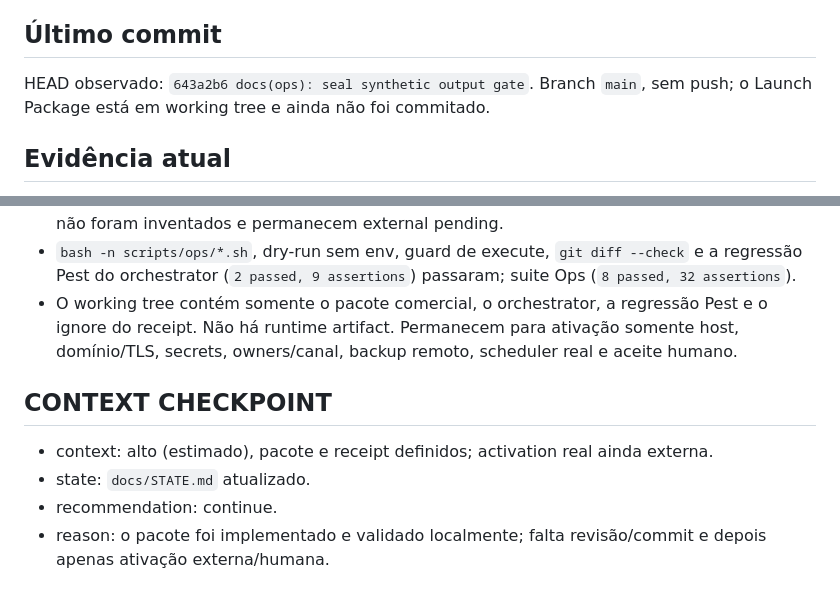
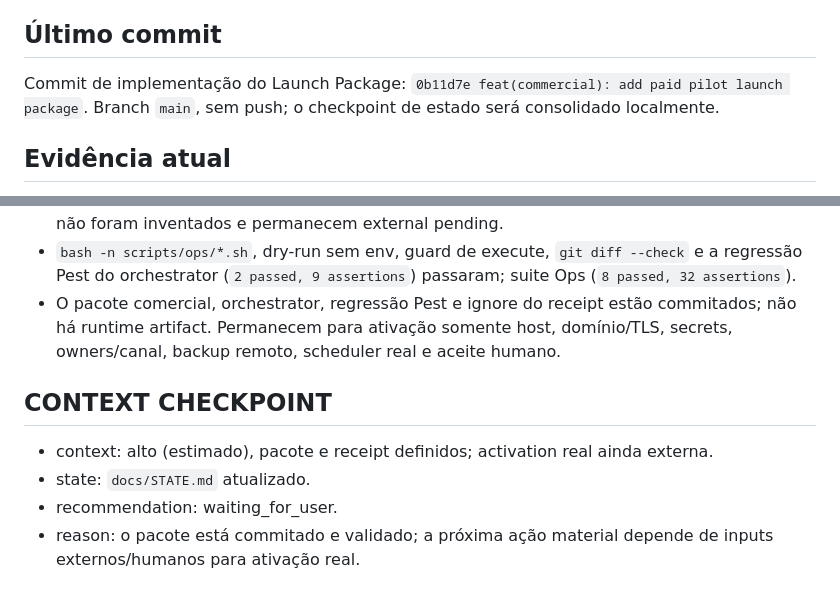
Before and after one commit to mercynet/ead-2026, a Markdown page: docs/STATE.md, 2 parts joined by grey strips. Rendered like a GitHub page.

Commit message:
docs: refresh paid pilot handoff state

```diff
--- a/docs/STATE.md
+++ b/docs/STATE.md
@@ -31,8 +31,8 @@ humanas separadas.
 
 ## Último commit
 
-HEAD observado: `643a2b6 docs(ops): seal synthetic output gate`. Branch `main`, sem push; o Launch
-Package está em working tree e ainda não foi commitado.
+Commit de implementação do Launch Package: `0b11d7e feat(commercial): add paid pilot launch package`.
+Branch `main`, sem push; o checkpoint de estado será consolidado localmente.
 
 ## Evidência atual
 
@@ -51,13 +51,13 @@ Package está em working tree e ainda não foi commitado.
   foram inventados e permanecem external pending.
 - `bash -n scripts/ops/*.sh`, dry-run sem env, guard de execute, `git diff --check` e a regressão
   Pest do orchestrator (`2 passed, 9 assertions`) passaram; suite Ops (`8 passed, 32 assertions`).
-- O working tree contém somente o pacote comercial, o orchestrator, a regressão Pest e o ignore do
-  receipt. Não há runtime artifact. Permanecem para ativação somente host, domínio/TLS, secrets,
-  owners/canal, backup remoto, scheduler real e aceite humano.
+- O pacote comercial, orchestrator, regressão Pest e ignore do receipt estão commitados; não há
+  runtime artifact. Permanecem para ativação somente host, domínio/TLS, secrets, owners/canal,
+  backup remoto, scheduler real e aceite humano.
 
 ## CONTEXT CHECKPOINT
 
 - context: alto (estimado), pacote e receipt definidos; activation real ainda externa.
 - state: `docs/STATE.md` atualizado.
-- recommendation: continue.
-- reason: o pacote foi implementado e validado localmente; falta revisão/commit e depois apenas ativação externa/humana.
+- recommendation: waiting_for_user.
+- reason: o pacote está commitado e validado; a próxima ação material depende de inputs externos/humanos para ativação real.
```
